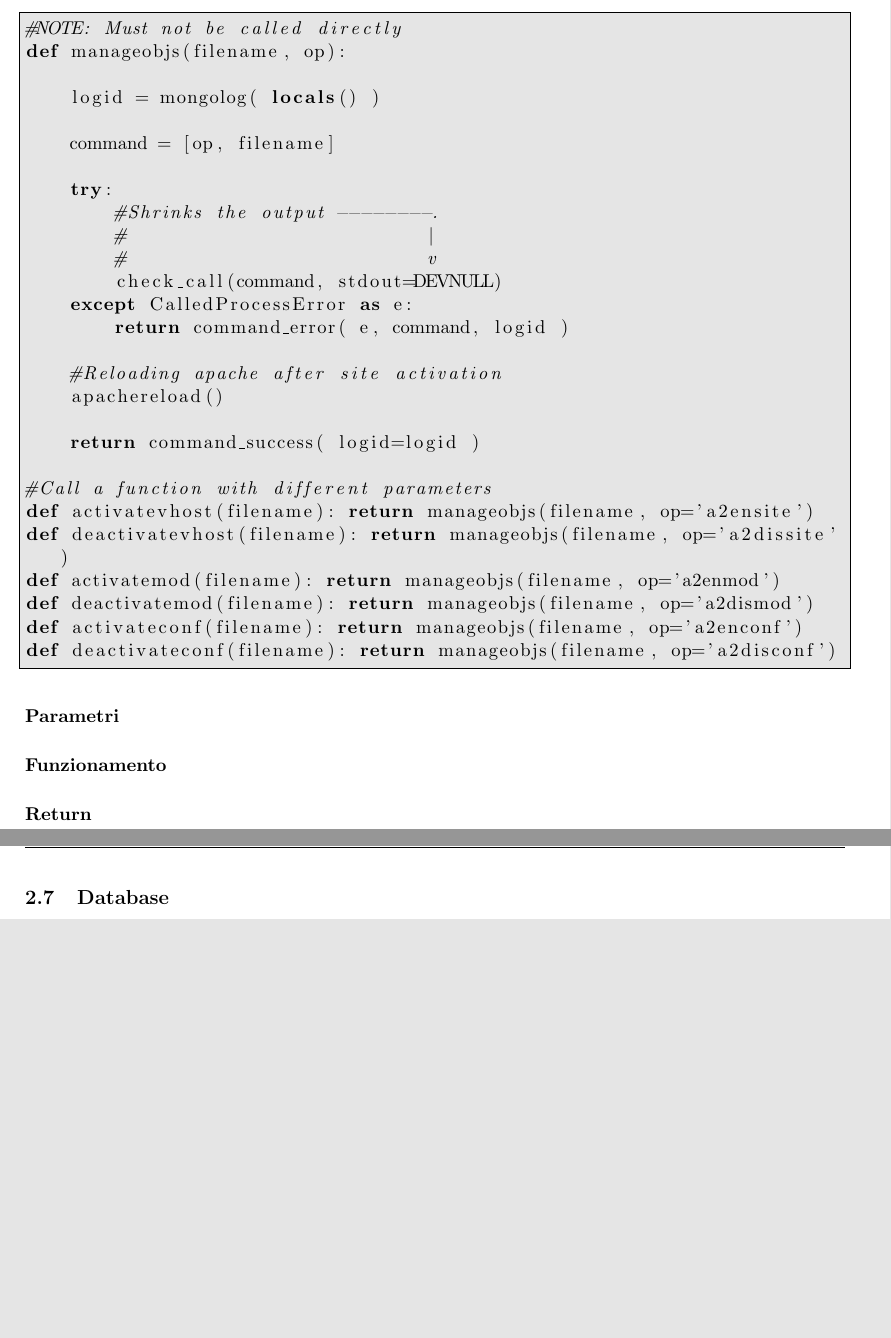
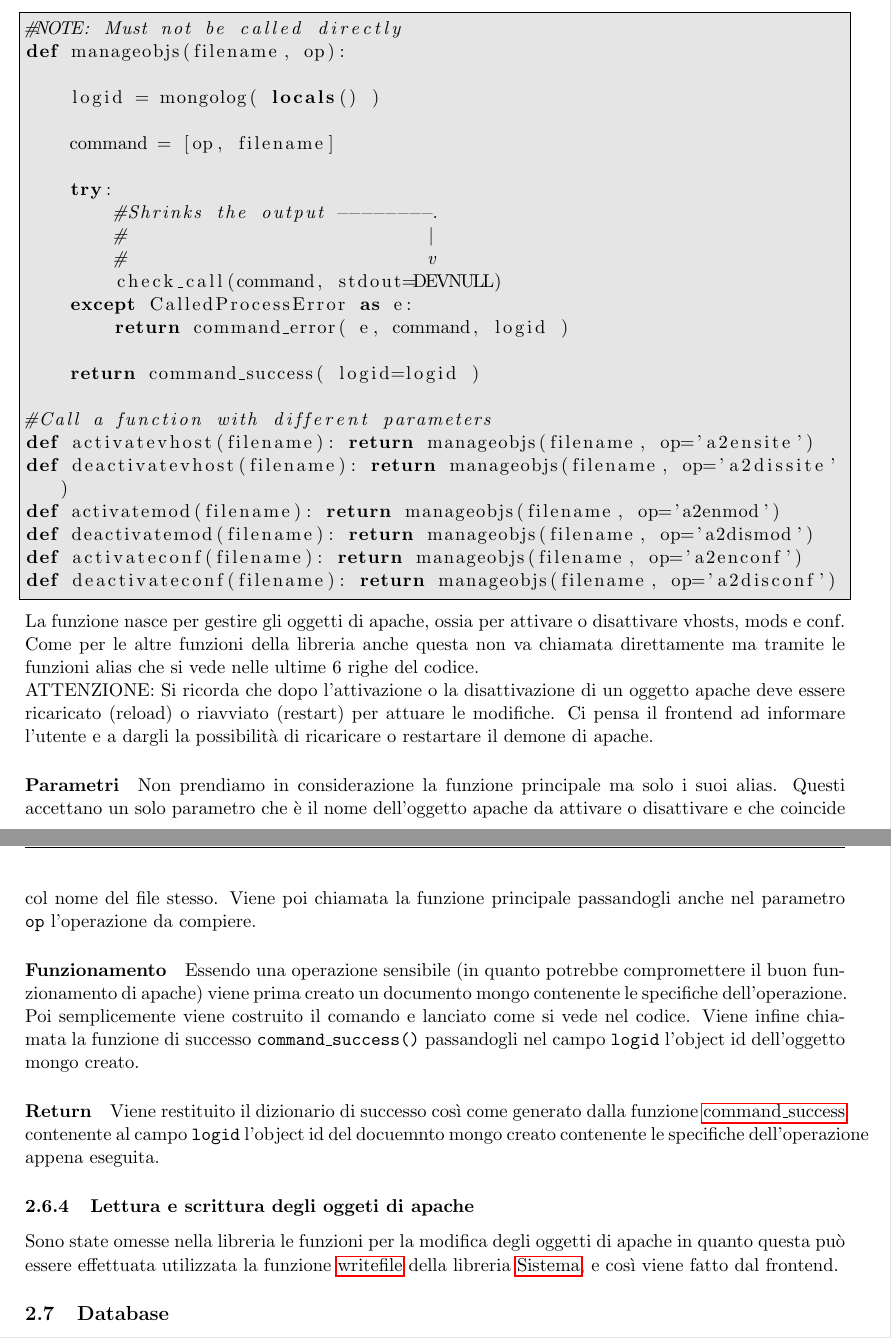
Before and after one commit to LuxIsterica/monitoring, a LaTeX document (docs/guide.tex): two parts of pages 63 and 64 of 66, joined at a grey line, cut so that both start at the same text, the shorter picture padded with empty space. Compiled offline with pdfLaTeX.

Commit message:
apache docs complete

```diff
--- a/docs/guide.tex
+++ b/docs/guide.tex
@@ -2758,9 +2758,6 @@ def manageobjs(filename, op):
     except CalledProcessError as e:
         return command_error( e, command, logid )
 
-    #Reloading apache after site activation
-    apachereload()
-
     return command_success( logid=logid )
 
 #Call a function with different parameters
@@ -2771,9 +2768,28 @@ def deactivatemod(filename): return manageobjs(filename, op='a2dismod')
 def activateconf(filename): return manageobjs(filename, op='a2enconf')
 def deactivateconf(filename): return manageobjs(filename, op='a2disconf')
 \end{lstlisting}
-\paragraph{Parametri}
-\paragraph{Funzionamento}
-\paragraph{Return}
+La funzione nasce per gestire gli oggetti di apache, ossia per attivare o disattivare vhosts, mods e conf. Come per le altre
+funzioni della libreria anche questa non va chiamata direttamente ma tramite le funzioni alias che si vede nelle ultime 6 righe
+del codice.\\
+ATTENZIONE: Si ricorda che dopo l'attivazione o la disattivazione di un oggetto apache deve essere ricaricato (reload) o
+riavviato (restart) per attuare le modifiche. Ci pensa il frontend ad informare l'utente e a dargli la possibilità
+di ricaricare o restartare il demone di apache.
+\paragraph{Parametri}
+Non prendiamo in considerazione la funzione principale ma solo i suoi alias. Questi accettano un solo parametro che è il nome
+dell'oggetto apache da attivare o disattivare e che coincide col nome del file stesso. Viene poi chiamata la funzione principale
+passandogli anche nel parametro \texttt{op} l'operazione da compiere.
+\paragraph{Funzionamento}
+Essendo una operazione sensibile (in quanto potrebbe compromettere il buon funzionamento di apache) viene prima creato
+un documento mongo contenente le specifiche dell'operazione. Poi semplicemente viene costruito il comando e lanciato
+come si vede nel codice. Viene infine chiamata la funzione di successo \texttt{command\_success()} passandogli nel campo
+\texttt{logid} l'object id dell'oggetto mongo creato.
+\paragraph{Return}
+Viene restituito il dizionario di successo così come generato dalla funzione \nameref{command\string_success} contenente
+al campo \texttt{logid} l'object id del docuemnto mongo creato contenente le specifiche dell'operazione appena eseguita.
+
+\subsubsection{Lettura e scrittura degli oggeti di apache}\label{apacheobjectswrite}
+Sono state omesse nella libreria le funzioni per la modifica degli oggetti di apache in quanto questa può essere effettuata
+utilizzata la funzione \nameref{writefile} della libreria \nameref{system}, e così viene fatto dal frontend.
 
 \subsection{Database}\label{database}
 \subsection{File}\label{file}
```
Also changed, not shown: 1 other file.
